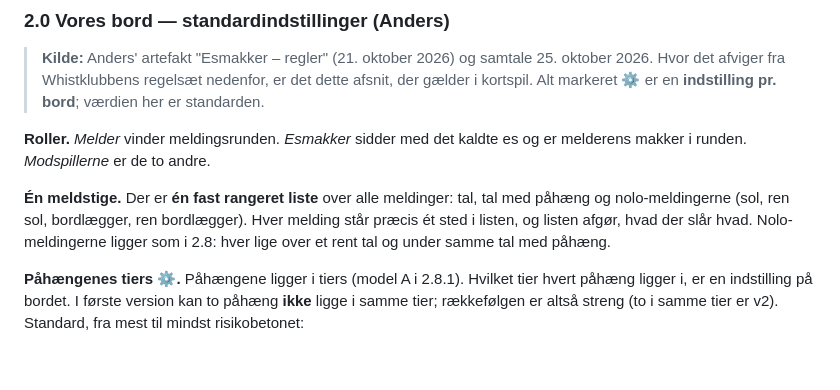
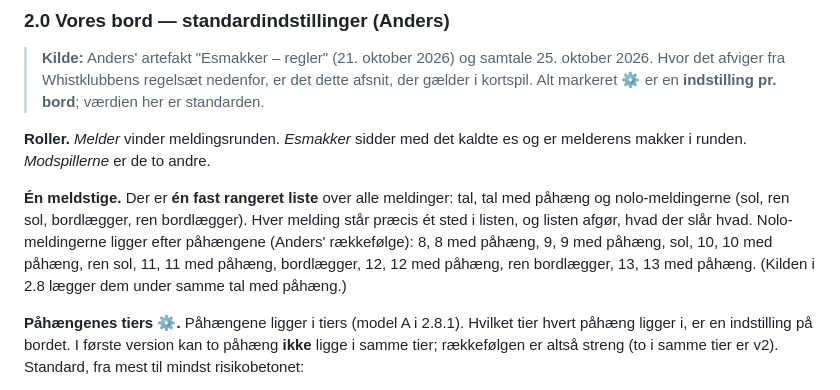
Before and after one commit to anannerup/kortspil, a Markdown page: docs/rules/REGLER.da.md, the part around the change. Drawn GitHub-style; blank space fills up the shorter version.

Commit message:
REGLER §2.0: the nolo meldinger sit after the påhæng (Anders' order)
Co-Authored-By: Claude Opus 5.5 <noreply@anthropic.com>

```diff
--- a/docs/rules/REGLER.da.md
+++ b/docs/rules/REGLER.da.md
@@ -136,7 +136,9 @@ melderens makker i runden. *Modspillerne* er de to andre.
 **Én meldstige.** Der er **én fast rangeret liste** over alle meldinger: tal, tal med
 påhæng og nolo-meldingerne (sol, ren sol, bordlægger, ren bordlægger). Hver melding
 står præcis ét sted i listen, og listen afgør, hvad der slår hvad. Nolo-meldingerne
-ligger som i 2.8: hver lige over et rent tal og under samme tal med påhæng.
+ligger efter påhængene (Anders' rækkefølge): 8, 8 med påhæng, 9, 9 med påhæng, sol, 10,
+10 med påhæng, ren sol, 11, 11 med påhæng, bordlægger, 12, 12 med påhæng, ren
+bordlægger, 13, 13 med påhæng. (Kilden i 2.8 lægger dem under samme tal med påhæng.)
 
 **Påhængenes tiers ⚙️.** Påhængene ligger i tiers (model A i 2.8.1). Hvilket tier hvert
 påhæng ligger i, er en indstilling på bordet. I første version kan to påhæng **ikke**
```
